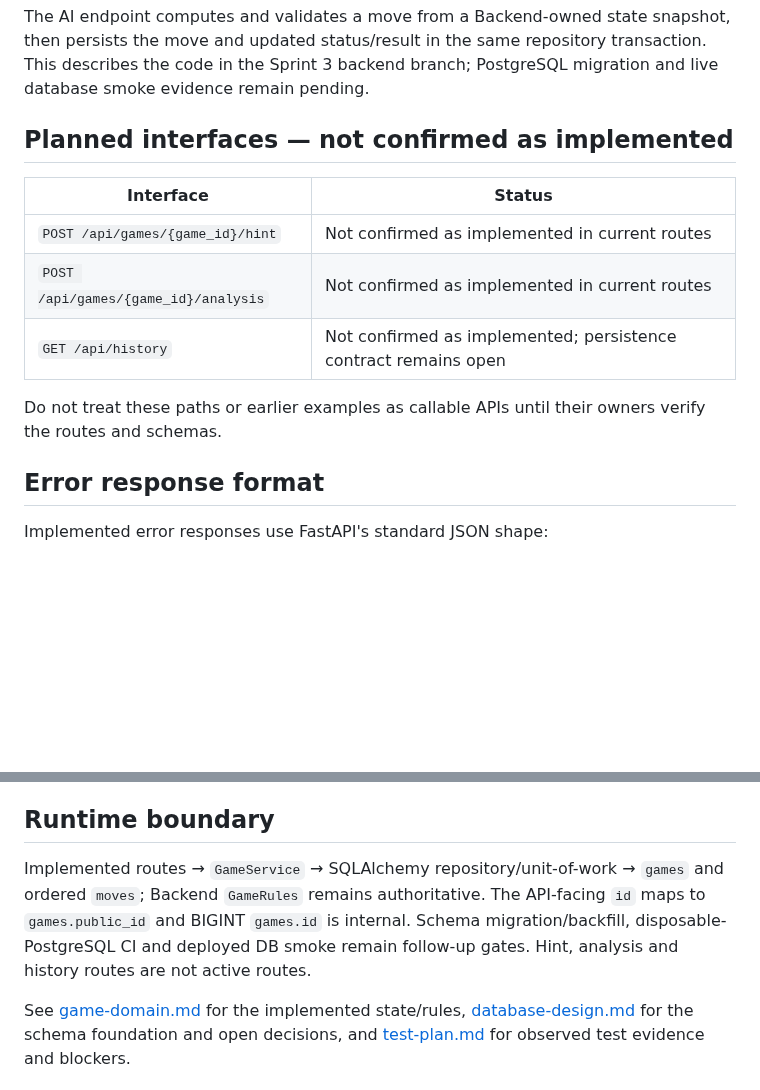
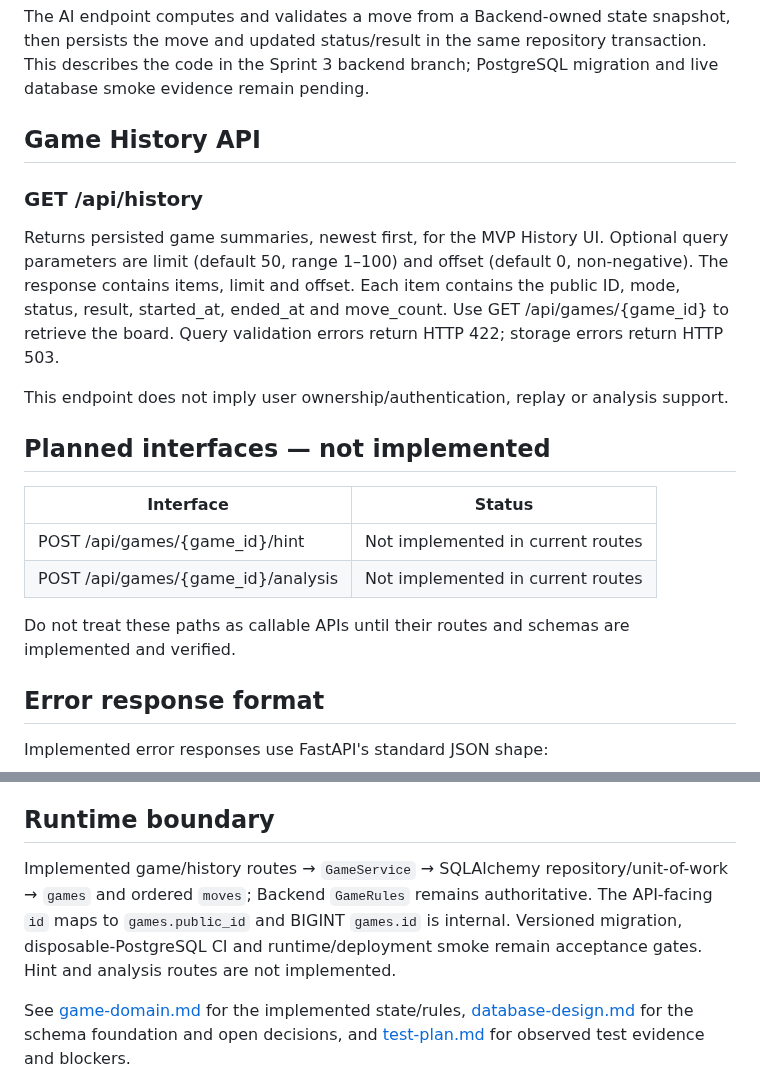
Before and after one commit to emt0147t/caroAI, a Markdown page: docs/api-contract.md, 2 parts joined by grey strips. Drawn GitHub-style; blank space fills up the shorter version.

Commit message:
docs(api): document Game History MVP endpoint

```diff
--- a/docs/api-contract.md
+++ b/docs/api-contract.md
@@ -72,15 +72,22 @@ The coordinates are illustrative; the actual move is selected by the AI. Unknown
 
 The AI endpoint computes and validates a move from a Backend-owned state snapshot, then persists the move and updated status/result in the same repository transaction. This describes the code in the Sprint 3 backend branch; PostgreSQL migration and live database smoke evidence remain pending.
 
-## Planned interfaces — not confirmed as implemented
+## Game History API
+
+### GET /api/history
+
+Returns persisted game summaries, newest first, for the MVP History UI. Optional query parameters are limit (default 50, range 1–100) and offset (default 0, non-negative). The response contains items, limit and offset. Each item contains the public ID, mode, status, result, started_at, ended_at and move_count. Use GET /api/games/{game_id} to retrieve the board. Query validation errors return HTTP 422; storage errors return HTTP 503.
+
+This endpoint does not imply user ownership/authentication, replay or analysis support.
+
+## Planned interfaces — not implemented
 
 | Interface | Status |
 |---|---|
-| `POST /api/games/{game_id}/hint` | Not confirmed as implemented in current routes |
-| `POST /api/games/{game_id}/analysis` | Not confirmed as implemented in current routes |
-| `GET /api/history` | Not confirmed as implemented; persistence contract remains open |
+| POST /api/games/{game_id}/hint | Not implemented in current routes |
+| POST /api/games/{game_id}/analysis | Not implemented in current routes |
 
-Do not treat these paths or earlier examples as callable APIs until their owners verify the routes and schemas.
+Do not treat these paths as callable APIs until their routes and schemas are implemented and verified.
 
 ## Error response format
 
@@ -94,6 +101,6 @@ The implemented game routes use `400` for invalid game actions, `404` for missin
 
 ## Runtime boundary
 
-Implemented routes → `GameService` → SQLAlchemy repository/unit-of-work → `games` and ordered `moves`; Backend `GameRules` remains authoritative. The API-facing `id` maps to `games.public_id` and BIGINT `games.id` is internal. Schema migration/backfill, disposable-PostgreSQL CI and deployed DB smoke remain follow-up gates. Hint, analysis and history routes are not active routes.
+Implemented game/history routes → `GameService` → SQLAlchemy repository/unit-of-work → `games` and ordered `moves`; Backend `GameRules` remains authoritative. The API-facing `id` maps to `games.public_id` and BIGINT `games.id` is internal. Versioned migration, disposable-PostgreSQL CI and runtime/deployment smoke remain acceptance gates. Hint and analysis routes are not implemented.
 
 See [game-domain.md](game-domain.md) for the implemented state/rules, [database-design.md](database-design.md) for the schema foundation and open decisions, and [test-plan.md](test-plan.md) for observed test evidence and blockers.
```
